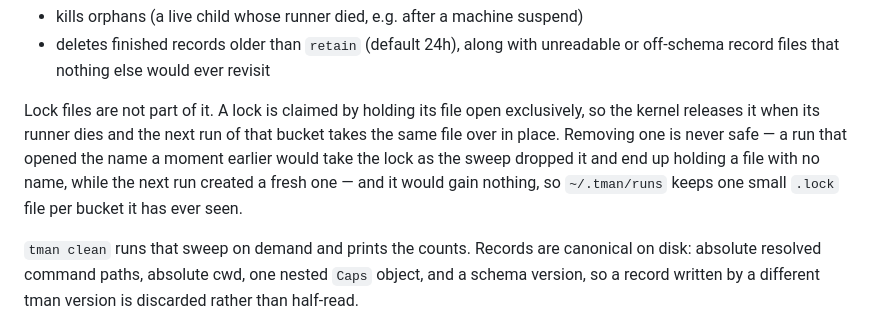
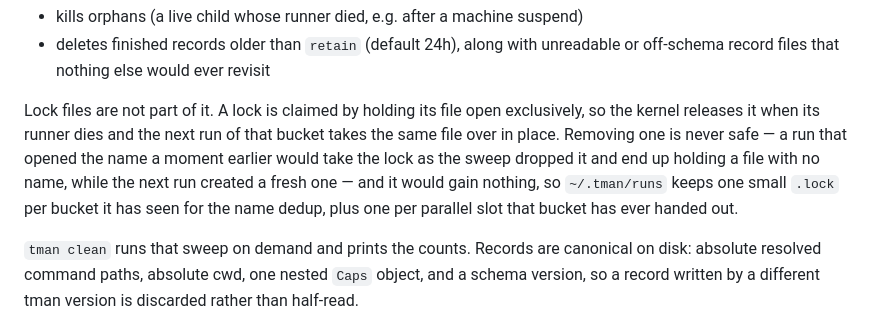
Before and after one commit to standardbeagle/tman, a Markdown page: README.md, the part around the change. Drawn GitHub-style.

```diff
--- a/README.md
+++ b/README.md
@@ -215,8 +215,8 @@ Lock files are not part of it. A lock is claimed by holding its file open exclus
 kernel releases it when its runner dies and the next run of that bucket takes the same file over
 in place. Removing one is never safe — a run that opened the name a moment earlier would take the
 lock as the sweep dropped it and end up holding a file with no name, while the next run created a
-fresh one — and it would gain nothing, so `~/.tman/runs` keeps one small `.lock` file per bucket
-it has ever seen.
+fresh one — and it would gain nothing, so `~/.tman/runs` keeps one small `.lock` per bucket it has
+seen for the name dedup, plus one per parallel slot that bucket has ever handed out.
 
 `tman clean` runs that sweep on demand and prints the counts. Records are canonical on disk:
 absolute resolved command paths, absolute cwd, one nested `Caps` object, and a schema version, so a
```
Also changed, not shown: CHANGELOG.md (+2 -1 lines).
